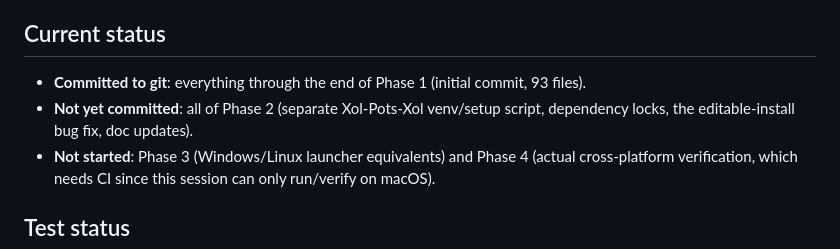
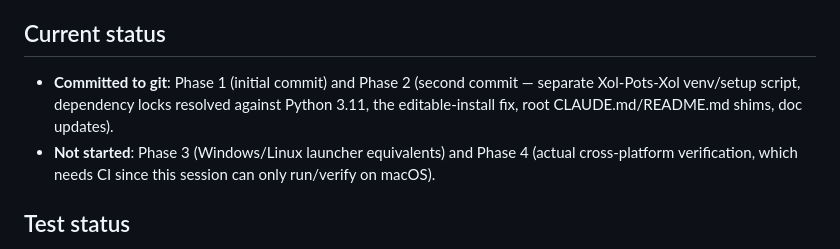
Before and after one commit to ruowang-art/sALK_repo_beta, a Markdown page: Markdown_files/SUMMARY_progress_2026-08-27.md, the part around the change. GitHub-like rendering.

Commit message:
Correct progress docs to reflect Phase 2 is now committed
Small follow-up to the Phase 2 commit: the progress log and summary still
said Phase 2 was awaiting commit/uncommitted after it had actually been
committed.

Co-Authored-By: Claude Sonnet 5 <noreply@anthropic.com>

```diff
--- a/Markdown_files/SUMMARY_progress_2026-08-27.md
+++ b/Markdown_files/SUMMARY_progress_2026-08-27.md
@@ -96,9 +96,9 @@ decision for the user, not something to solve unilaterally.
 
 ## Current status
 
-- **Committed to git**: everything through the end of Phase 1 (initial commit, 93 files).
-- **Not yet committed**: all of Phase 2 (separate Xol-Pots-Xol venv/setup script, dependency
-  locks, the editable-install bug fix, doc updates).
+- **Committed to git**: Phase 1 (initial commit) and Phase 2 (second commit — separate Xol-Pots-Xol
+  venv/setup script, dependency locks resolved against Python 3.11, the editable-install fix,
+  root CLAUDE.md/README.md shims, doc updates).
 - **Not started**: Phase 3 (Windows/Linux launcher equivalents) and Phase 4 (actual cross-platform
   verification, which needs CI since this session can only run/verify on macOS).
 
```
Also changed, not shown: Markdown_files/PROGRESS_phase2_portability_IN_PROGRESS.md (+2 -2 lines).
